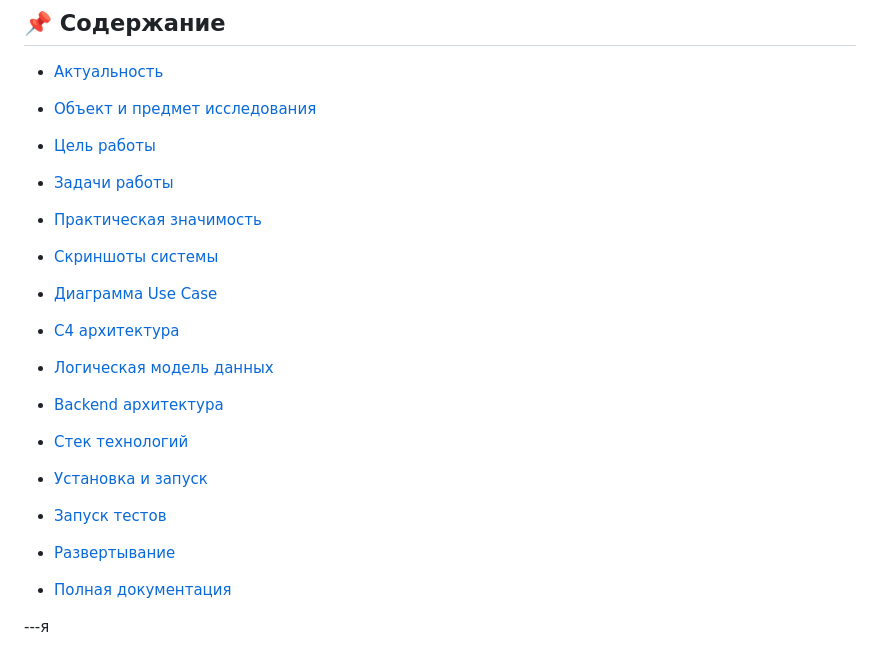
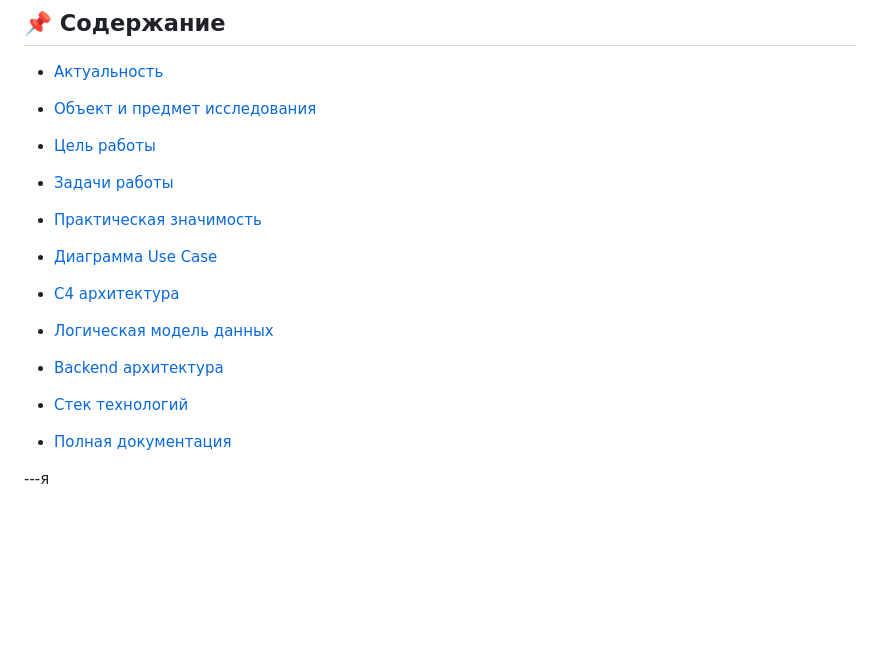
Before and after one commit to aregdz/ANI, a Markdown page: README.md, the part around one of its changes. GitHub-like rendering; blank space fills up the shorter version.

```diff
--- a/README.md
+++ b/README.md
@@ -11,7 +11,7 @@
 - [Задачи работы](#задачи-работы)
 - [Практическая значимость](#практическая-значимость)
 
-- [Скриншоты системы](#скриншоты-системы)
+
 
 - [Диаграмма Use Case](#диаграмма-вариантов-использования-use-case-diagram)
 - [C4 архитектура](#моделирование-архитектуры-с-использованием-подхода-c4)
@@ -19,10 +19,6 @@
 - [Backend архитектура](#детальное-проектирование-уровень-4-код---c4)
 
 - [Стек технологий](#стек-технологий)
-
-- [Установка и запуск](#установка-и-запуск-проекта)
-- [Запуск тестов](#запуск-тестов)
-- [Развертывание](#развертывание-проекта-на-сервере)
 
 - [Полная документация](#ссылки-на-документацию)
 
```
Also changed, not shown: other parts of README.md (+39 -9 lines).
